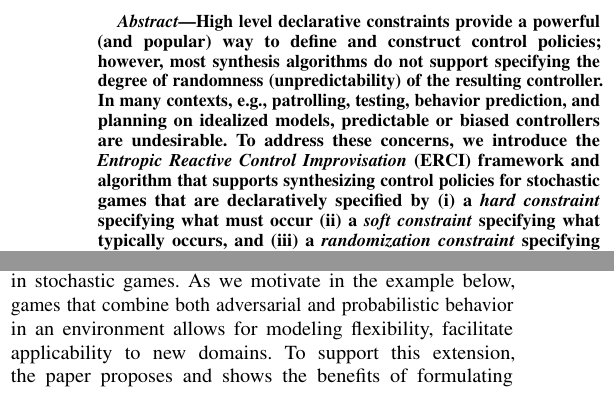
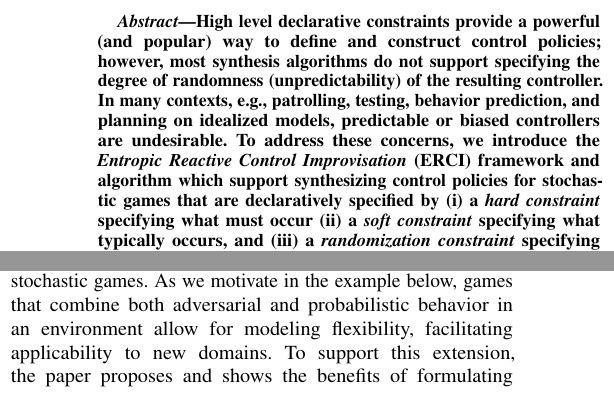
Before and after one commit to mvcisback/RSS21, a LaTeX paper (main.tex, which reads introduction.tex): two parts of the columns of page 1 of 13, joined at a grey line, cut so that both start at the same text. Compiled offline with pdfLaTeX.

Commit message:
Small typos

```diff
--- a/introduction.tex
+++ b/introduction.tex
@@ -87,8 +87,8 @@ reactive control improvisation. ERCI also extends  classical policy synthesis in
 In summary, this paper contributes ERCI, an algorithmic way to trade
 performance and randomization in stochastic games. As we motivate in
 the example below, games that combine both adversarial and
-probabilistic behavior in an environment allows for modeling
-flexibility, facilitate applicability to new domains. To support this
+probabilistic behavior in an environment allow for modeling
+flexibility, facilitating applicability to new domains. To support this
 extension, the paper proposes and shows the benefits of formulating
 randomization constraints with causal entropy.  Finally, this work
 contributes the necessary technical machinery and a prototype
--- a/main.tex
+++ b/main.tex
@@ -206,8 +206,8 @@ cross/.default={1pt}}
   are undesirable.
   % Sentence 3: State your solution
   To address these concerns, we introduce the \emph{Entropic Reactive
-    Control Improvisation} (ERCI) framework and algorithm that
-  supports synthesizing control policies for stochastic games that are
+    Control Improvisation} (ERCI) framework and algorithm which
+  support synthesizing control policies for stochastic games that are
   declaratively specified by (i) a \emph{hard constraint} specifying
   what must occur (ii) a \emph{soft constraint} specifying what
   typically occurs, and (iii) a \emph{randomization constraint}
```
Also changed, not shown: problem.tex (+1 -1 lines).
